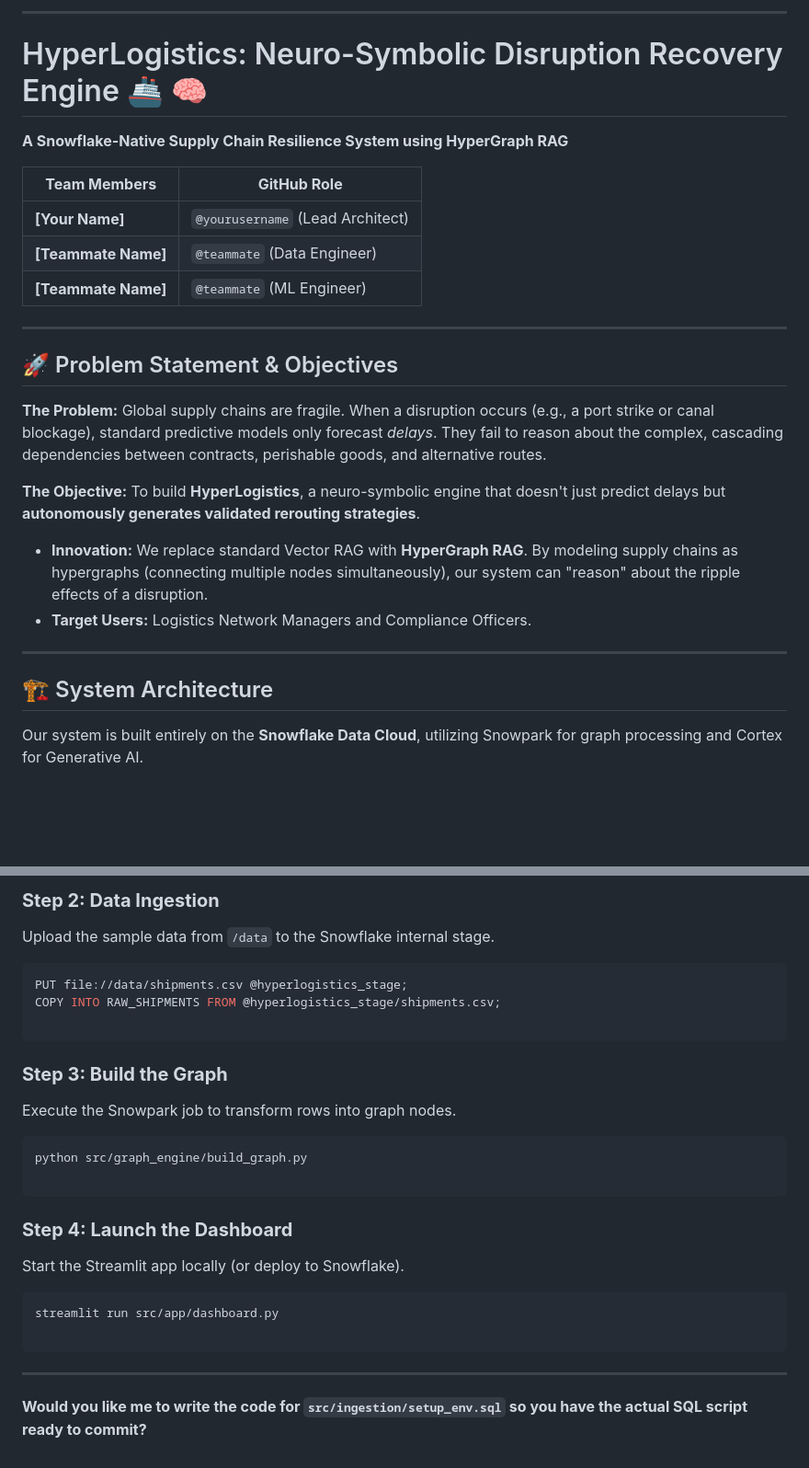
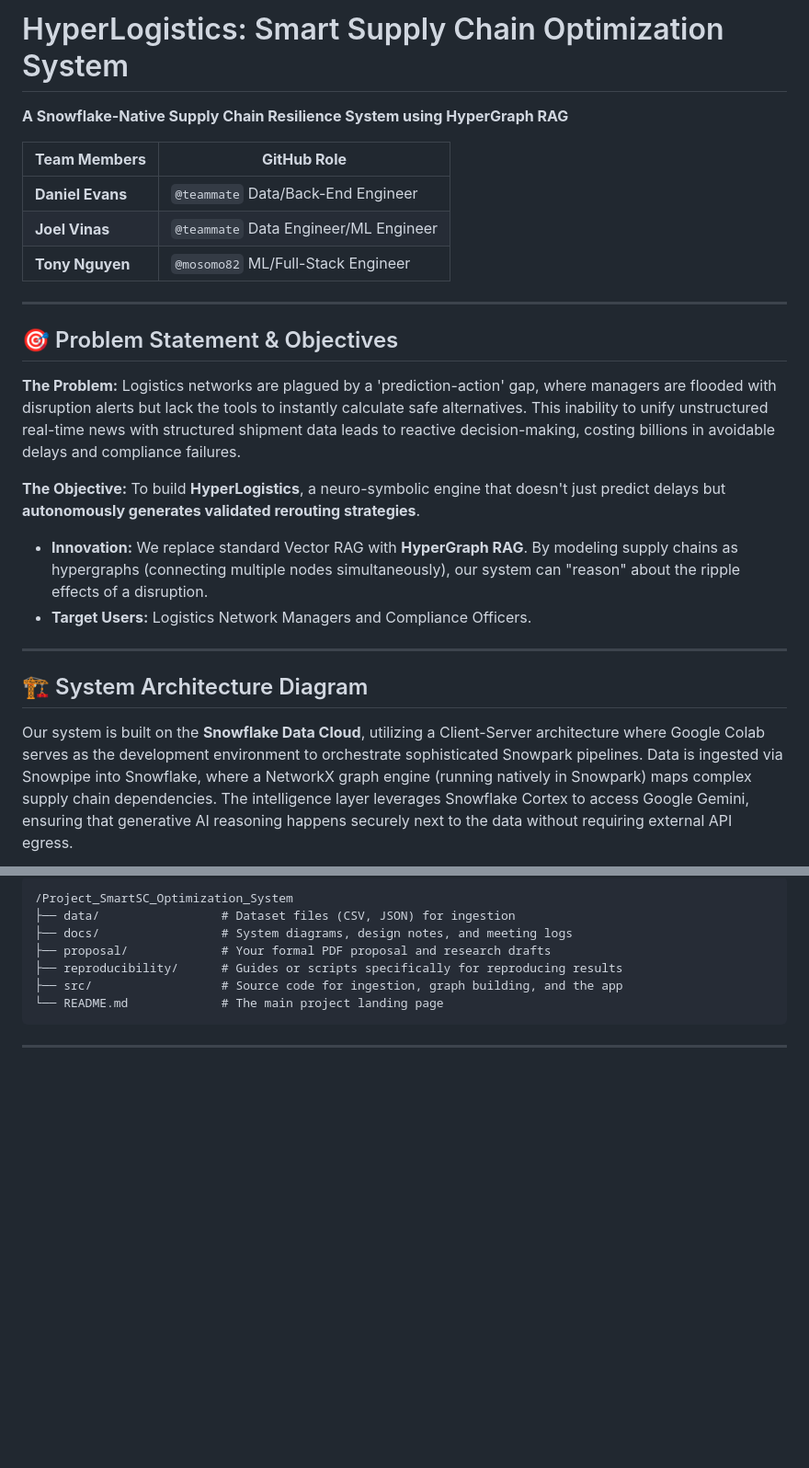
Before and after one commit to mosomo82/COMP_SCI_5542, a Markdown page: Project_SmartSC_Optimization_System/README.md, 2 parts joined by grey strips. Shown at 92% size. Rendered like a GitHub page; blank space fills up the shorter version.

````diff
--- a/Project_SmartSC_Optimization_System/README.md
+++ b/Project_SmartSC_Optimization_System/README.md
@@ -1,20 +1,18 @@
----
-
-# HyperLogistics: Neuro-Symbolic Disruption Recovery Engine 🚢 🧠
+# HyperLogistics: Smart Supply Chain Optimization System
 
 **A Snowflake-Native Supply Chain Resilience System using HyperGraph RAG**
 
 | **Team Members** | **GitHub Role** |
 | --- | --- |
-| **[Your Name]** | `@yourusername` (Lead Architect) |
-| **[Teammate Name]** | `@teammate` (Data Engineer) |
-| **[Teammate Name]** | `@teammate` (ML Engineer) |
+| **Daniel Evans** | `@teammate`  Data/Back-End Engineer |
+| **Joel Vinas** | `@teammate` Data Engineer/ML Engineer |
+| **Tony Nguyen** | `@mosomo82` ML/Full-Stack Engineer |
 
 ---
 
-## 🚀 Problem Statement & Objectives
+## 🎯 Problem Statement & Objectives
 
-**The Problem:** Global supply chains are fragile. When a disruption occurs (e.g., a port strike or canal blockage), standard predictive models only forecast *delays*. They fail to reason about the complex, cascading dependencies between contracts, perishable goods, and alternative routes.
+**The Problem:** Logistics networks are plagued by a 'prediction-action' gap, where managers are flooded with disruption alerts but lack the tools to instantly calculate safe alternatives. This inability to unify unstructured real-time news with structured shipment data leads to reactive decision-making, costing billions in avoidable delays and compliance failures.
 
 **The Objective:** To build **HyperLogistics**, a neuro-symbolic engine that doesn't just predict delays but **autonomously generates validated rerouting strategies**.
 
@@ -23,7 +21,7 @@
 
 ---
 
-## 🏗️ System Architecture
+## 🏗️ System Architecture Diagram
 
-Our system is built entirely on the **Snowflake Data Cloud**, utilizing Snowpark for graph processing and Cortex for Generative AI.
+Our system is built on the **Snowflake Data Cloud**, utilizing a Client-Server architecture where Google Colab serves as the development environment to orchestrate sophisticated Snowpark pipelines. Data is ingested via Snowpipe into Snowflake, where a NetworkX graph engine (running natively in Snowpark) maps complex supply chain dependencies. The intelligence layer leverages Snowflake Cortex to access Google Gemini, ensuring that generative AI reasoning happens securely next to the data without requiring external API egress.
 
@@ -121,31 +98,11 @@ snowsql -f src/ingestion/setup_env.sql
-### **Step 2: Data Ingestion**
-
-Upload the sample data from `/data` to the Snowflake internal stage.
-
-```sql
-PUT file://data/shipments.csv @hyperlogistics_stage;
-COPY INTO RAW_SHIPMENTS FROM @hyperlogistics_stage/shipments.csv;
-
-```
-
-### **Step 3: Build the Graph**
-
-Execute the Snowpark job to transform rows into graph nodes.
-
-```bash
-python src/graph_engine/build_graph.py
-
-```
-
-### **Step 4: Launch the Dashboard**
-
-Start the Streamlit app locally (or deploy to Snowflake).
-
-```bash
-streamlit run src/app/dashboard.py
-
+```text
+/Project_SmartSC_Optimization_System
+├── data/                 # Dataset files (CSV, JSON) for ingestion
+├── docs/                 # System diagrams, design notes, and meeting logs
+├── proposal/             # Your formal PDF proposal and research drafts
+├── reproducibility/      # Guides or scripts specifically for reproducing results
+├── src/                  # Source code for ingestion, graph building, and the app
+└── README.md             # The main project landing page
 ```
 
 ---
-
-**Would you like me to write the code for `src/ingestion/setup_env.sql` so you have the actual SQL script ready to commit?**
````
Also changed, not shown: other parts of Project_SmartSC_Optimization_System/README.md (+29 -50 lines).
